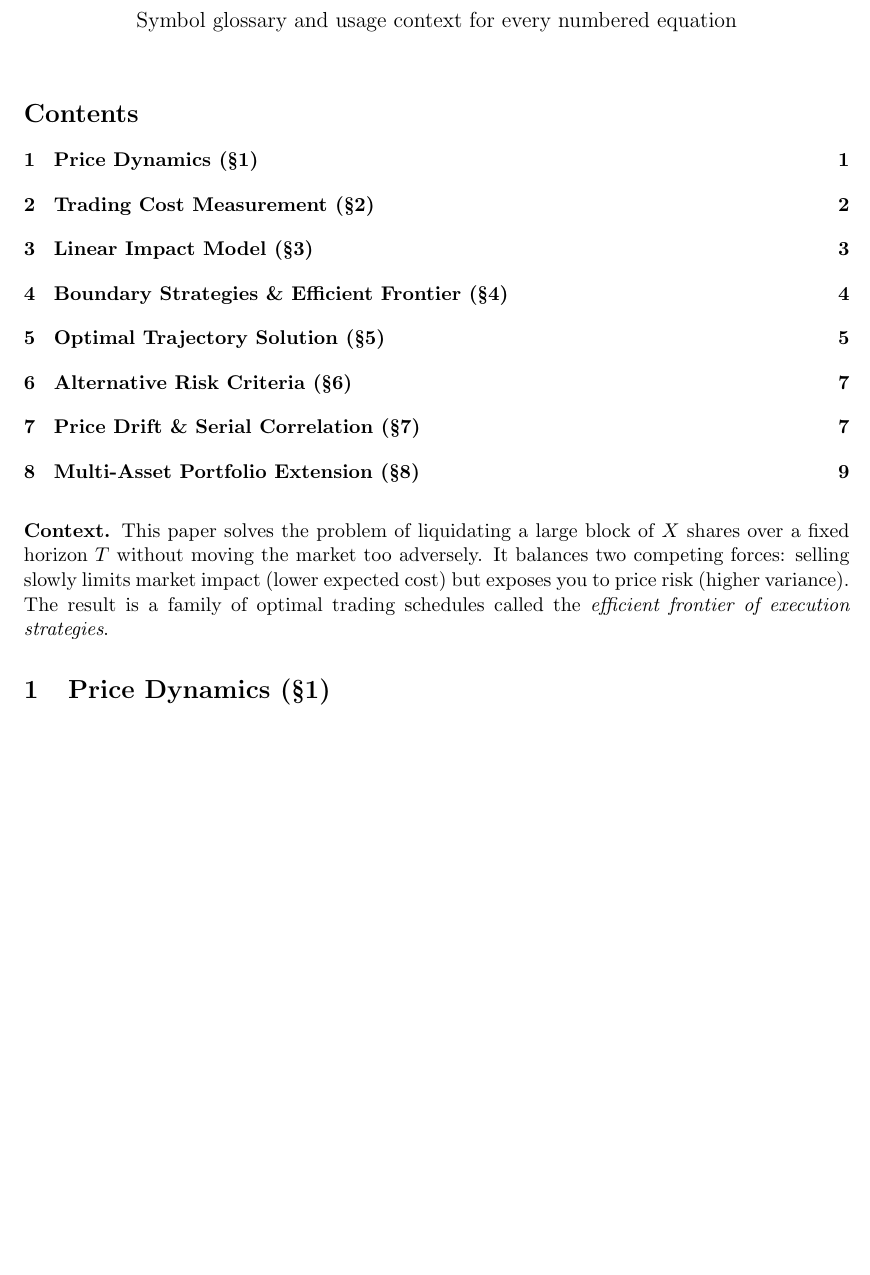
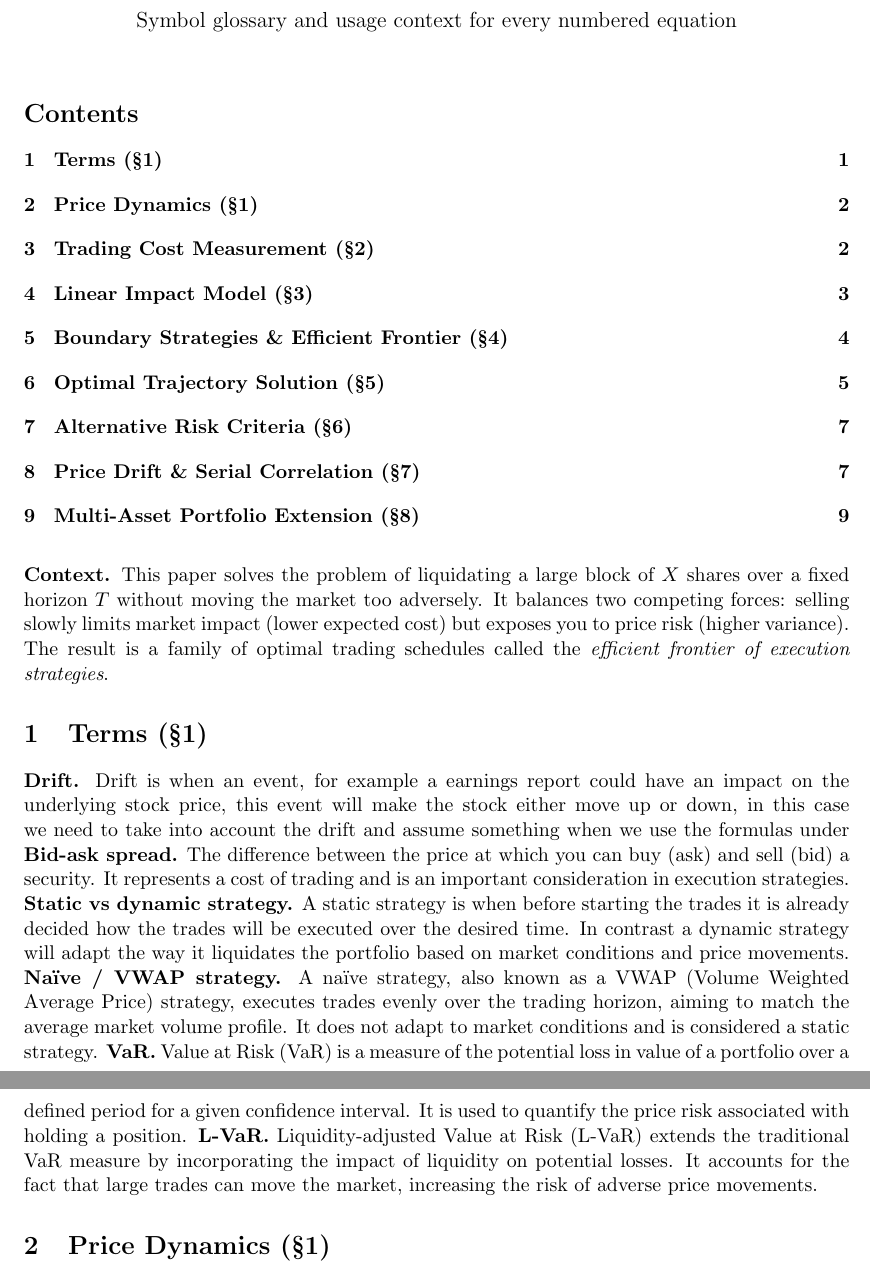
Before and after one commit to Bergui123/Research-Paper-Summary, a LaTeX document (OptimalExecutionPortfolioTransactions.tex): part of page 1 of 10 before the commit and two parts of pages 1 and 2 of 10 after it, the two joined at a grey line, cut so that both start at the same text, the shorter picture padded with empty space. Compiled offline with pdfLaTeX.

Commit message:
Made some changes

```diff
--- a/OptimalExecutionPortfolioTransactions.tex
+++ b/OptimalExecutionPortfolioTransactions.tex
@@ -31,7 +31,16 @@
 \bigskip
 
 \noindent\textbf{Context.} This paper solves the problem of liquidating a large block of $X$ shares over a fixed horizon $T$ without moving the market too adversely. It balances two competing forces: selling slowly limits market impact (lower expected cost) but exposes you to price risk (higher variance). The result is a family of optimal trading schedules called the \emph{efficient frontier of execution strategies}.
+% -----------------------------------------------------------------------
+\section{Terms (\S1)}
+% -----------------------------------------------------------------------
 
+\noindent\textbf{Drift.} Drift is when an event, for example a earnings report could have an impact on the underlying stock price, this event will make the stock either move up or down, in this case we need to take into account the drift and assume something when we use the formulas under
+\noindent\textbf{Bid-ask spread.} The difference between the price at which you can buy (ask) and sell (bid) a security. It represents a cost of trading and is an important consideration in execution strategies.
+\noindent\textbf{Static vs dynamic strategy.} A static strategy is when before starting the trades it is already decided how the trades will be executed over the desired time. In contrast a dynamic strategy will adapt the way it liquidates the portfolio based on market conditions and price movements.
+\noindent\textbf{Naïve / VWAP strategy.} A naïve strategy, also known as a VWAP (Volume Weighted Average Price) strategy, executes trades evenly over the trading horizon, aiming to match the average market volume profile. It does not adapt to market conditions and is considered a static strategy.
+\noindent\textbf{VaR.} Value at Risk (VaR) is a measure of the potential loss in value of a portfolio over a defined period for a given confidence interval. It is used to quantify the price risk associated with holding a position.
+\noindent\textbf{L-VaR.} Liquidity-adjusted Value at Risk (L-VaR) extends the traditional VaR measure by incorporating the impact of liquidity on potential losses. It accounts for the fact that large trades can move the market, increasing the risk of adverse price movements.
 % -----------------------------------------------------------------------
 \section{Price Dynamics (\S1)}
 % -----------------------------------------------------------------------
```
